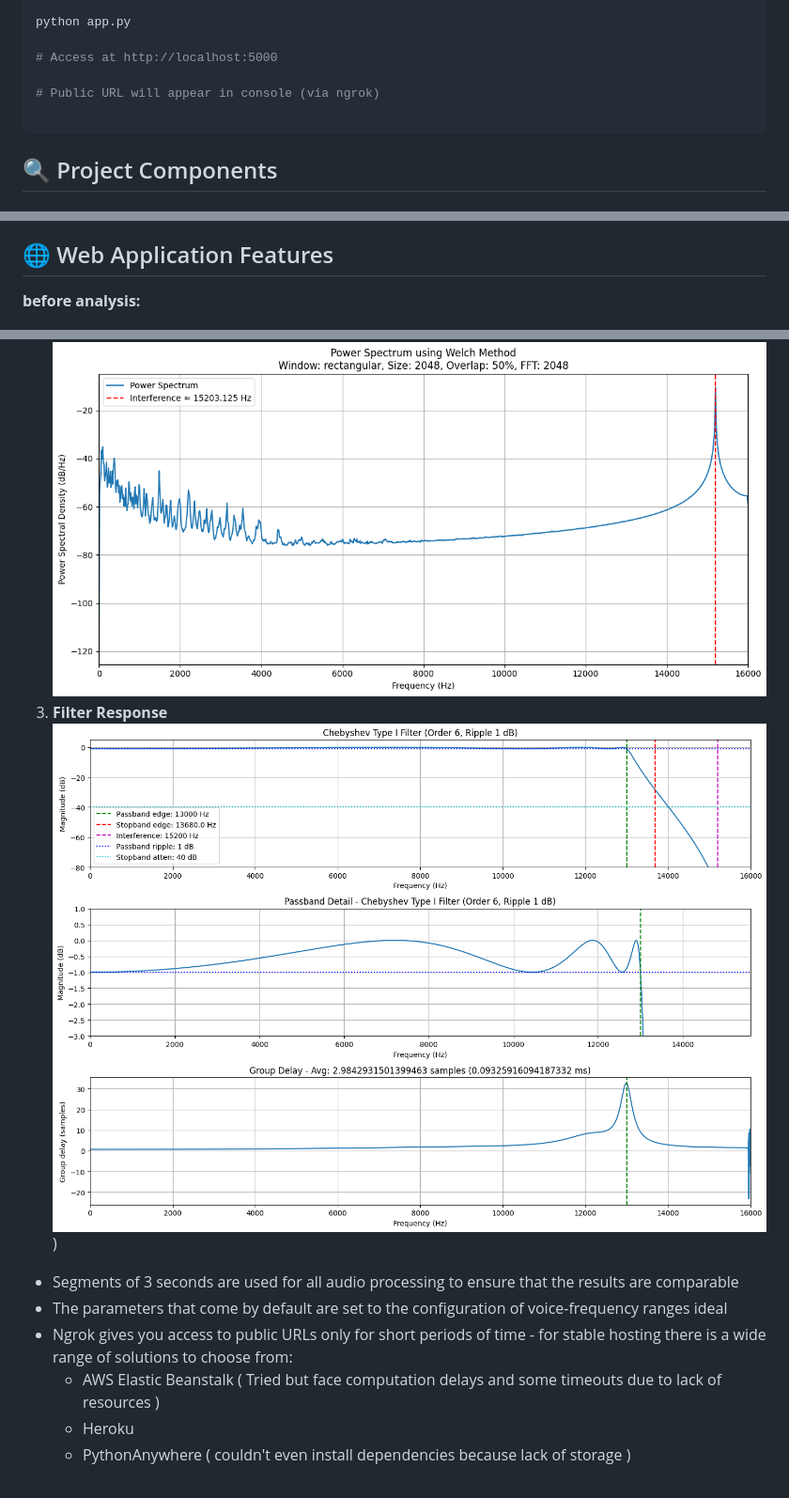
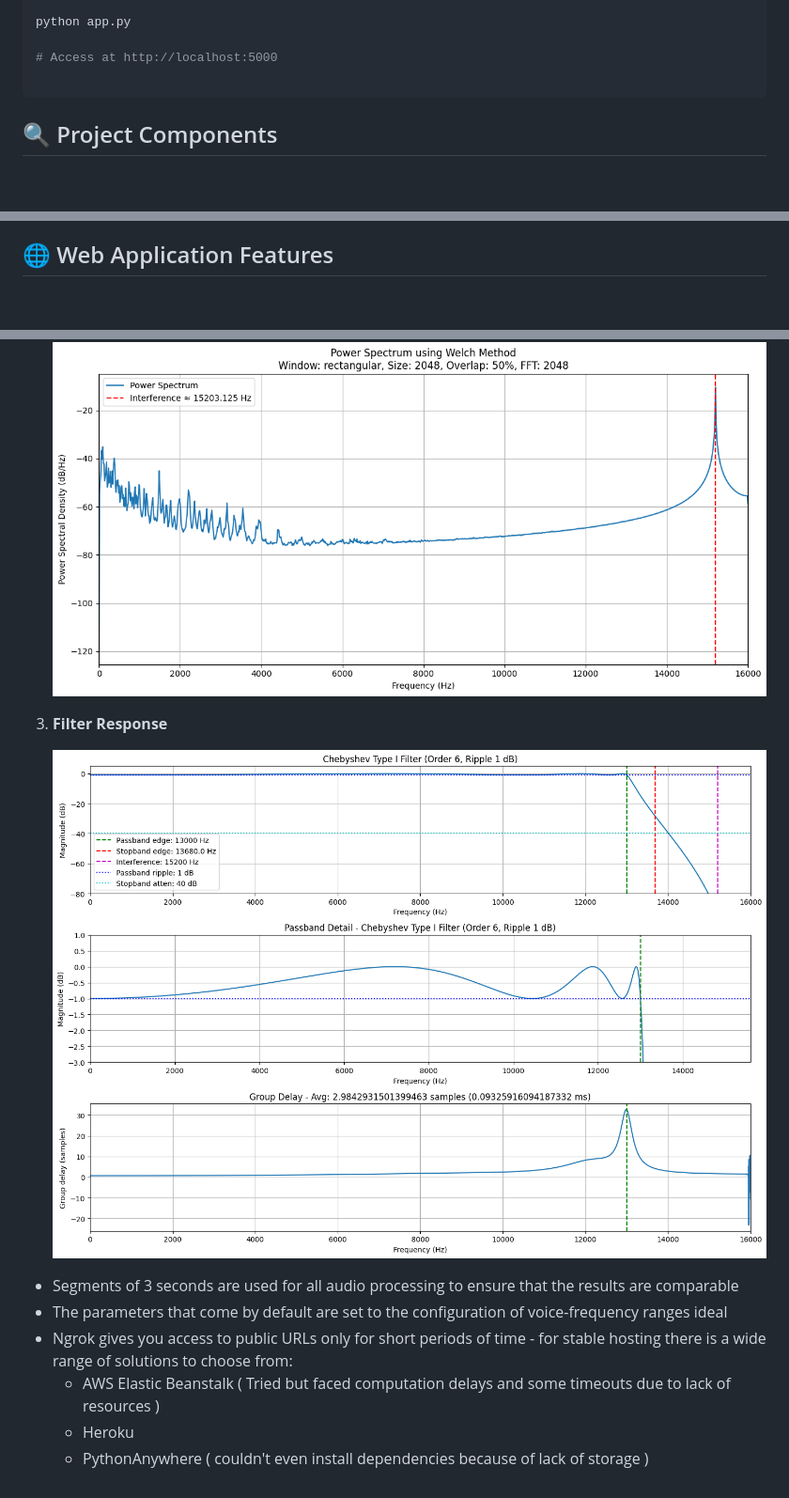
Before and after one commit to a0mfares/DSP2025, a Markdown page: README.md, 3 parts joined by grey strips. Shown at 94% size. GitHub-like rendering; blank space fills up the shorter version.

````diff
--- a/README.md
+++ b/README.md
@@ -78,8 +78,6 @@ python app.py
 
 # Access at http://localhost:5000
 
-# Public URL will appear in console (via ngrok)
-
 ```
 ## 🔍 Project Components
 ### Part 1: Audio Signal Analysis
@@ -113,8 +111,6 @@ python app.py
    - Compare before/after results
 
 ## 🌐 Web Application Features
-
-**before analysis:**
 
 ![Web App Interface Before](https://github.com/a0mfares/DSP2025/blob/main/Screenshots/webappdemob.png)
 
@@ -167,9 +166,11 @@ An interactive web interface offers:
    ![Spectrum Analysis](https://github.com/a0mfares/DSP2025/blob/main/Screenshots/freqComparison.png)
+
 3. **Filter Response**
-   ![Filter Characteristics](https://github.com/a0mfares/DSP2025/blob/main/Screenshots/filterResponse.png))
+
+   ![Filter Characteristics](https://github.com/a0mfares/DSP2025/blob/main/Screenshots/filterResponse.png)
 - Segments of 3 seconds are used for all audio processing to ensure that the results are comparable
 - The parameters that come by default are set to the configuration of voice-frequency ranges ideal
 - Ngrok gives you access to public URLs only for short periods of time - for stable hosting there is a wide range of solutions to choose from:
-  - AWS Elastic Beanstalk ( Tried but face computation delays and some timeouts due to lack of resources )
+  - AWS Elastic Beanstalk ( Tried but faced computation delays and some timeouts due to lack of resources )
   - Heroku
-  - PythonAnywhere ( couldn't even install dependencies because lack of storage )
+  - PythonAnywhere ( couldn't even install dependencies because of lack of storage )
````
Also changed, not shown: other parts of README.md (+3 -0 lines).
